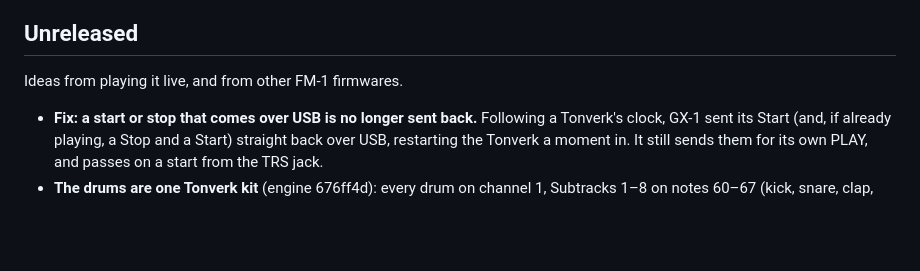
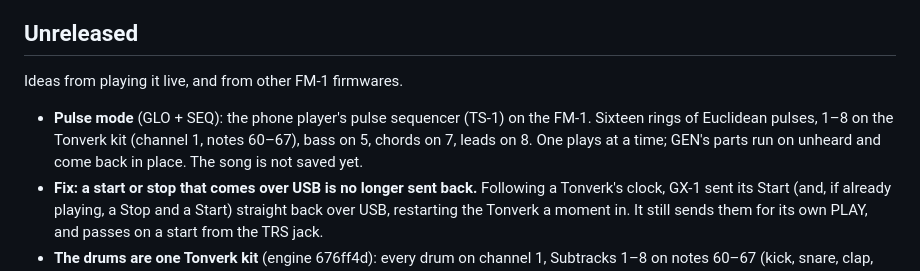
Before and after one commit to jhallahan/gx-1, a Markdown page: CHANGELOG.md, the part around the change. Drawn GitHub-style; blank space fills up the shorter version.

```diff
--- a/CHANGELOG.md
+++ b/CHANGELOG.md
@@ -6,6 +6,9 @@ Each release's notes come from its section here (`tools/release_notes.py`). The
 
 Ideas from playing it live, and from other FM-1 firmwares.
 
+- **Pulse mode** (GLO + SEQ): the phone player's pulse sequencer (TS-1) on the FM-1. Sixteen rings of Euclidean
+  pulses, 1–8 on the Tonverk kit (channel 1, notes 60–67), bass on 5, chords on 7, leads on 8. One plays at a time;
+  GEN's parts run on unheard and come back in place. The song is not saved yet.
 - **Fix: a start or stop that comes over USB is no longer sent back.** Following a Tonverk's clock, GX-1 sent its Start
   (and, if already playing, a Stop and a Start) straight back over USB, restarting the Tonverk a moment in. It still
   sends them for its own PLAY, and passes on a start from the TRS jack.
```
Also changed, not shown: docs/GX1_MANUAL.md (+42 -0 lines), docs/img/gx1-pulse.png (added), 12 other files.
